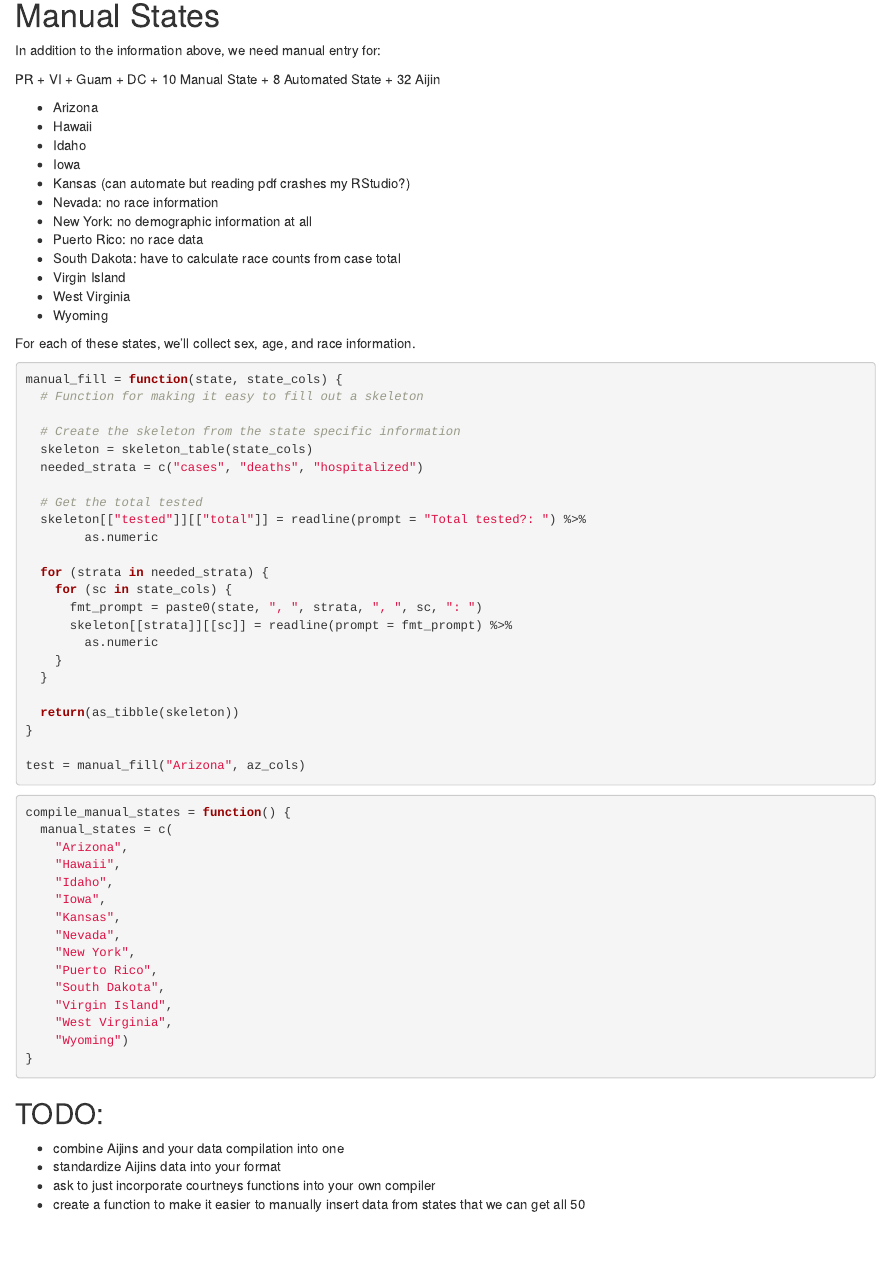
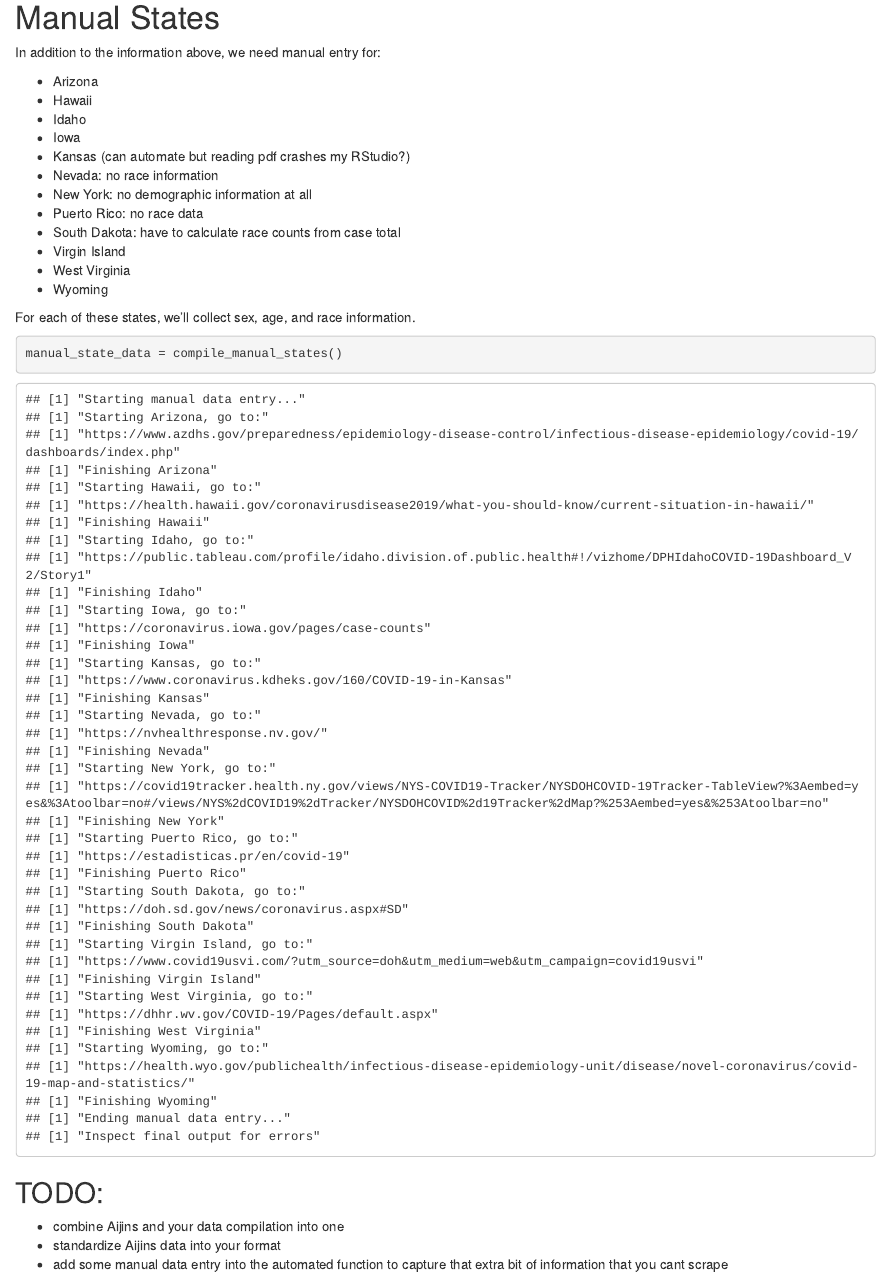
Before and after one commit to therandomwa/covid_us_states_tracking, an R Markdown document (source/christian.Rmd): the page in a window 1100 px wide, from 1690 px down. Rendered offline with R 4.5, knitr and Pandoc, with nearby package versions; some code elsewhere in the file could not run offline.

Commit message:
Added function to streamline data entry for 12 states that need manual entry

````diff
--- a/source/christian.Rmd
+++ b/source/christian.Rmd
@@ -55,8 +55,6 @@ save(compiled_data_20200513, file = "../Data/meta_2020-05-13-cbp.rda")
 
 In addition to the information above, we need manual entry for:
 
-PR + VI + Guam + DC + 10 Manual State + 8 Automated State + 32 Aijin
-
 - Arizona
 - Hawaii
 - Idaho
@@ -73,49 +71,7 @@ PR + VI + Guam + DC + 10 Manual State + 8 Automated State + 32 Aijin
 For each of these states, we'll collect sex, age, and race information.
 
 ```{r}
-
-
-manual_fill = function(state, state_cols) {
-  # Function for making it easy to fill out a skeleton
-
-  # Create the skeleton from the state specific information
-  skeleton = skeleton_table(state_cols)
-  needed_strata = c("cases", "deaths", "hospitalized")
-
-  # Get the total tested
-  skeleton[["tested"]][["total"]] = readline(prompt = "Total tested?: ") %>%
-        as.numeric
-
-  for (strata in needed_strata) {
-    for (sc in state_cols) {
-      fmt_prompt = paste0(state, ", ", strata, ", ", sc, ": ")
-      skeleton[[strata]][[sc]] = readline(prompt = fmt_prompt) %>%
-        as.numeric
-    }
-  }
-
-  return(as_tibble(skeleton))
-}
-
-test = manual_fill("Arizona", az_cols)
-```
-
-```{r}
-compile_manual_states = function() {
-  manual_states = c(
-    "Arizona",
-    "Hawaii",
-    "Idaho",
-    "Iowa",
-    "Kansas",
-    "Nevada",
-    "New York",
-    "Puerto Rico",
-    "South Dakota",
-    "Virgin Island",
-    "West Virginia",
-    "Wyoming")
-}
+manual_state_data = compile_manual_states()
 ```
 
 
@@ -125,5 +81,4 @@ compile_manual_states = function() {
 
 - combine Aijins and your data compilation into one
 - standardize Aijins data into your format
-- ask to just incorporate courtneys functions into your own compiler
-- create a function to make it easier to manually insert data from states that we can get all 50
+- add some manual data entry into the automated function to capture that extra bit of information that you cant scrape
--- a/source/states.R
+++ b/source/states.R
@@ -79,6 +79,26 @@ id_cols = c(
   "age_50_59",
   "age_60_69",
   "age_70_79",
+  "age_80+",
+  "sex_male",
+  "sex_female",
+  "ethnicity_hispanic",
+  "ethnicity_non_hispanic",
+  "ethnicity_unk",
+  "race_white",
+  "race_AfrA",
+  "race_NatA",
+  "race_asian",
+  "race_other",
+  "race_multi",
+  "race_unk")
+
+ia_cols = c(
+  "total",
+  "age_0_17",
+  "age_18_40",
+  "age_41_60",
+  "age_61_80",
   "age_80+",
   "sex_male",
   "sex_female",
@@ -190,6 +210,27 @@ sd_cols = c(
   "age_60_69",
   "age_70_79",
   "age_80+",
+  "age_unk",
+  "sex_male",
+  "sex_female",
+  "sex_unk",
+  "ethnicity_hispanic",
+  "ethnicity_non_hispanic",
+  "ethnicity_unk",
+  "race_white",
+  "race_AfrA",
+  "race_NatA",
+  "race_asian",
+  "race_other",
+  "race_multi",
+  "race_unk")
+
+vi_cols = c(
+  "total",
+  "age_0_17",
+  "age_18_49",
+  "age_35_64",
+  "age_65+",
   "age_unk",
   "sex_male",
   "sex_female",
@@ -450,11 +491,11 @@ get_oklahoma = function() {
       Link = "https://coronavirus.health.ok.gov",
       platform = "pdf",
       comments = "Demographic and age data available, but is displayed in undesirable format for pdf scraping. Too fragile.",
-      last.updat = Sys.time() %>% as_date) %>%
+      last.update = Sys.time() %>% as_date) %>%
     select(
       state_name, Link,
       total.tested:hosp_gender,
-      platform, comments, last.updat)
+      platform, comments, last.update)
 }
 
 get_mississippi = function() {
@@ -531,11 +572,11 @@ get_mississippi = function() {
       Link = site_url,
       platform = "pdf",
       comments = "Age data only available in images on site",
-      last.updat = Sys.time() %>% as_date) %>%
+      last.update = Sys.time() %>% as_date) %>%
     select(
       state_name, Link,
       total.tested:hosp_gender,
-      platform, comments, last.updat)
+      platform, comments, last.update)
 
 }
 
@@ -839,11 +880,11 @@ get_florida = function() {
       Link = url,
       platform = "pdf",
       comments = "Age data only available in images on site",
-      last.updat = Sys.time() %>% as_date) %>%
+      last.update = Sys.time() %>% as_date) %>%
     select(
       state_name, Link,
       total.tested:hosp_gender,
-      platform, comments, last.updat)
+      platform, comments, last.update)
 }
 
 get_tennessee = function(date = "today") {
@@ -984,11 +1025,11 @@ get_tennessee = function(date = "today") {
       Link = url,
       platform = "pdf",
       comments = "",
-      last.updat = Sys.time() %>% as_date) %>%
+      last.update = Sys.time() %>% as_date) %>%
     select(
       state_name, Link,
       total.tested:hosp_gender,
-      platform, comments, last.updat)
+      platform, comments, last.update)
 }
 
 get_north_carolina = function() {
@@ -1124,11 +1165,11 @@ get_north_carolina = function() {
       Link = url,
       platform = "pdf",
       comments = "Age data is only available in images, can't scrape",
-      last.updat = Sys.time() %>% as_date) %>%
+      last.update = Sys.time() %>% as_date) %>%
     select(
       state_name, Link,
       total.tested:hosp_gender,
-      platform, comments, last.updat)
+      platform, comments, last.update)
 }
 
 get_dc = function() {
@@ -1193,11 +1234,11 @@ get_dc = function() {
       Link = url,
       platform = "xlsx",
       comments = "Deaths are combined between race and ethnicity",
-      last.updat = Sys.time() %>% as_date) %>%
+      last.update = Sys.time() %>% as_date) %>%
     select(
       state_name, Link,
       total.tested:hosp_gender,
-      platform, comments, last.updat)
+      platform, comments, last.update)
 }
 
 get_south_carolina = function() {
@@ -1229,11 +1270,11 @@ get_south_carolina = function() {
       Link = url,
       platform = "pdf",
       comments = "Demographic and age data stored in complicated Tableau viz",
-      last.updat = Sys.time() %>% as_date) %>%
+      last.update = Sys.time() %>% as_date) %>%
     select(
       state_name, Link,
       total.tested:hosp_gender,
-      platform, comments, last.updat)
+      platform, comments, last.update)
 }
 
 get_new_jersey = function() {
@@ -1357,11 +1398,11 @@ get_new_jersey = function() {
       Link = url,
       platform = "pdf",
       comments = "Site combined race and ethnicity, so calculation needed",
-      last.updat = Sys.time() %>% as_date) %>%
+      last.update = Sys.time() %>% as_date) %>%
     select(
       state_name, Link,
       total.tested:hosp_gender,
-      platform, comments, last.updat)
+      platform, comments, last.update)
 
 }
 
@@ -1686,11 +1727,11 @@ get_new_hampshire = function() {
       Link = url,
       platform = "pdf",
       comments = "Race/ethnicity combined",
-      last.updat = Sys.time() %>% as_date) %>%
+      last.update = Sys.time() %>% as_date) %>%
     select(
       state_name, Link,
       total.tested:hosp_gender,
-      platform, comments, last.updat)
+      platform, comments, last.update)
 }
 
 get_guam = function() {
@@ -1735,11 +1776,11 @@ get_guam = function() {
       Link = url,
       platform = "pdf",
       comments = "",
-      last.updat = Sys.time() %>% as_date) %>%
+      last.update = Sys.time() %>% as_date) %>%
     select(
       state_name, Link,
       total.tested:hosp_gender,
-      platform, comments, last.updat)
+      platform, comments, last.update)
 }
 
 compile = function(tn_date) {
@@ -1796,3 +1837,83 @@ manual_fill = function(state, state_cols) {
 
   return(as_tibble(skeleton))
 }
+
+compile_manual_states = function() {
+
+  # All the states we do complete manual data entry for
+  manual_states = c(
+    "Arizona",
+    "Hawaii",
+    "Idaho",
+    "Iowa",
+    "Kansas",
+    "Nevada",
+    "New York",
+    "Puerto Rico",
+    "South Dakota",
+    "Virgin Island",
+    "West Virginia",
+    "Wyoming")
+
+  # The urls to get information from
+  manual_state_urls = c(
+    "https://www.azdhs.gov/preparedness/epidemiology-disease-control/infectious-disease-epidemiology/covid-19/dashboards/index.php",
+    "https://health.hawaii.gov/coronavirusdisease2019/what-you-should-know/current-situation-in-hawaii/",
+    "https://public.tableau.com/profile/idaho.division.of.public.health#!/vizhome/DPHIdahoCOVID-19Dashboard_V2/Story1",
+    "https://coronavirus.iowa.gov/pages/case-counts",
+    "https://www.coronavirus.kdheks.gov/160/COVID-19-in-Kansas",
+    "https://nvhealthresponse.nv.gov/",
+    "https://covid19tracker.health.ny.gov/views/NYS-COVID19-Tracker/NYSDOHCOVID-19Tracker-TableView?%3Aembed=yes&%3Atoolbar=no#/views/NYS%2dCOVID19%2dTracker/NYSDOHCOVID%2d19Tracker%2dMap?%253Aembed=yes&%253Atoolbar=no",
+    "https://estadisticas.pr/en/covid-19",
+    "https://doh.sd.gov/news/coronavirus.aspx#SD",
+    "https://www.covid19usvi.com/?utm_source=doh&utm_medium=web&utm_campaign=covid19usvi",
+    "https://dhhr.wv.gov/COVID-19/Pages/default.aspx",
+    "https://health.wyo.gov/publichealth/infectious-disease-epidemiology-unit/disease/novel-coronavirus/covid-19-map-and-statistics/")
+
+  state_vecs = list(
+    az_cols,
+    hi_cols,
+    id_cols,
+    ia_cols,
+    ks_cols,
+    nv_cols,
+    default_cols,
+    pr_cols,
+    sd_cols,
+    vi_cols,
+    wv_cols,
+    wy_cols)
+
+  final_data = NULL
+
+  "Starting manual data entry..." %>% print
+
+  for (i in 1:length(manual_states)) {
+
+    paste0("Starting ", manual_states[i], ", go to:") %>% print
+    manual_state_urls[i] %>% print
+
+    filled_skeleton = manual_fill(manual_states[i], state_vecs[[i]])
+
+    final_skeleton = filled_skeleton %>%
+      standardize %>%
+      mutate(
+        state_name = manual_states[i],
+        Link = manual_state_urls[i],
+        platform = "manual",
+        comments = "",
+        last.update = Sys.time() %>% as_date) %>%
+      select(
+        state_name, Link,
+        total.tested:hosp_gender,
+        platform, comments, last.update)
+
+    final_data = bind_rows(final_data, final_skeleton)
+    paste0("Finishing ", manual_states[i]) %>% print
+  }
+
+  "Ending manual data entry..." %>% print
+  "Inspect final output for errors" %>% print
+
+  return(final_data)
+}
````
